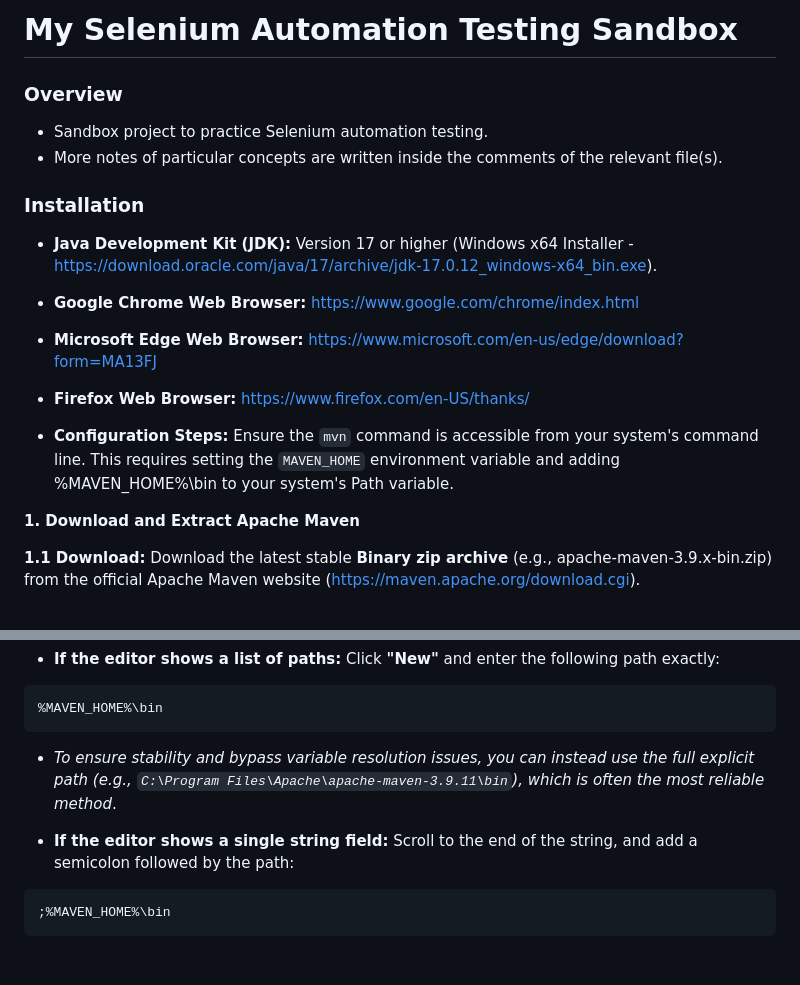
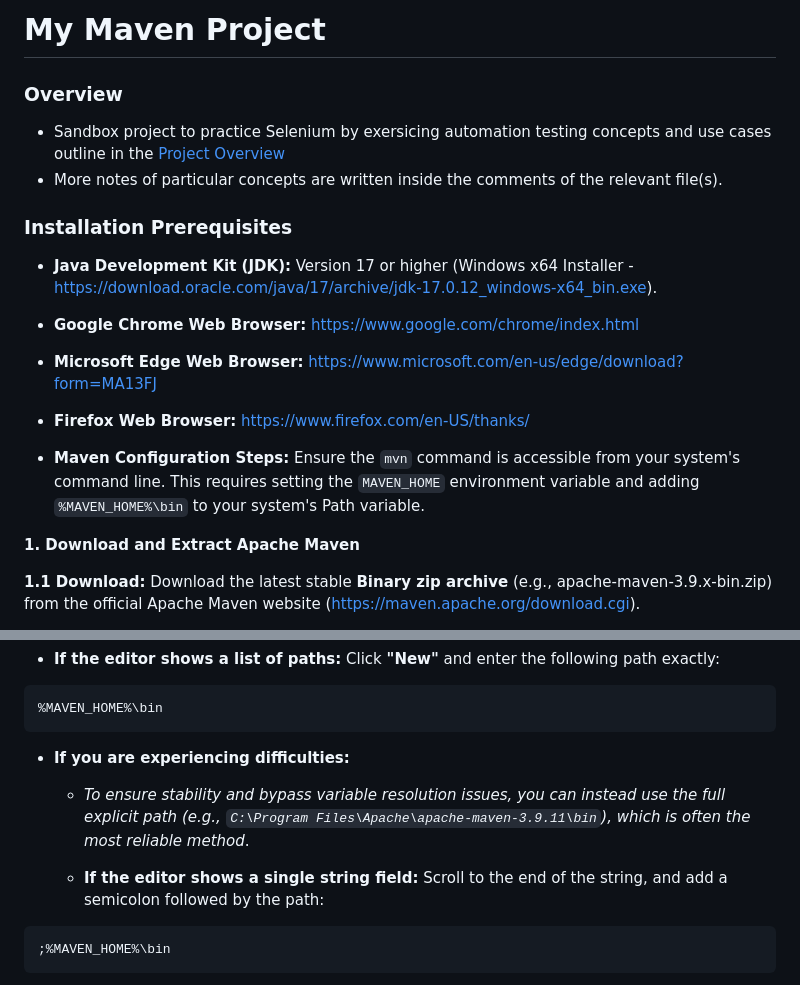
Before and after one commit to fresheeh/MyMavenProject, a Markdown page: README.md, 2 parts joined by grey strips. GitHub-like rendering; blank space fills up the shorter version.

````diff
--- a/README.md
+++ b/README.md
@@ -1,16 +1,16 @@
-# My Selenium Automation Testing Sandbox
+# My Maven Project
 
 ### Overview
-- Sandbox project to practice Selenium automation testing.
+- Sandbox project to practice Selenium by exersicing automation testing concepts and use cases outline in the [Project Overview](#project-overview)
 - More notes of particular concepts are written inside the comments of the relevant file(s).
 
-### Installation
+### Installation Prerequisites
 - **Java Development Kit (JDK):** Version 17 or higher (Windows x64 Installer - https://download.oracle.com/java/17/archive/jdk-17.0.12_windows-x64_bin.exe).
 - **Google Chrome Web Browser:** https://www.google.com/chrome/index.html
 - **Microsoft Edge Web Browser:** https://www.microsoft.com/en-us/edge/download?form=MA13FJ
 - **Firefox Web Browser:** https://www.firefox.com/en-US/thanks/
 
-- **Configuration Steps:** Ensure the `mvn` command is accessible from your system's command line. This requires setting the `MAVEN_HOME` environment variable and adding %MAVEN_HOME%\bin to your system's Path variable.
+- **Maven Configuration Steps:** Ensure the `mvn` command is accessible from your system's command line. This requires setting the `MAVEN_HOME` environment variable and adding `%MAVEN_HOME%\bin` to your system's Path variable.
 
 
 **1. Download and Extract Apache Maven**
@@ -58,9 +58,11 @@ This is the most critical step, as it tells the Command Prompt where to find the
 %MAVEN_HOME%\bin
 ```
 
-- *To ensure stability and bypass variable resolution issues, you can instead use the full explicit path (e.g., `C:\Program Files\Apache\apache-maven-3.9.11\bin`), which is often the most reliable method*.
+- **If you are experiencing difficulties:**
 
-- **If the editor shows a single string field:** Scroll to the end of the string, and add a semicolon followed by the path:
+	- *To ensure stability and bypass variable resolution issues, you can instead use the full explicit path (e.g., `C:\Program Files\Apache\apache-maven-3.9.11\bin`), which is often the most reliable method*.
+
+	- **If the editor shows a single string field:** Scroll to the end of the string, and add a semicolon followed by the path:
 
 ```
 ;%MAVEN_HOME%\bin
````
